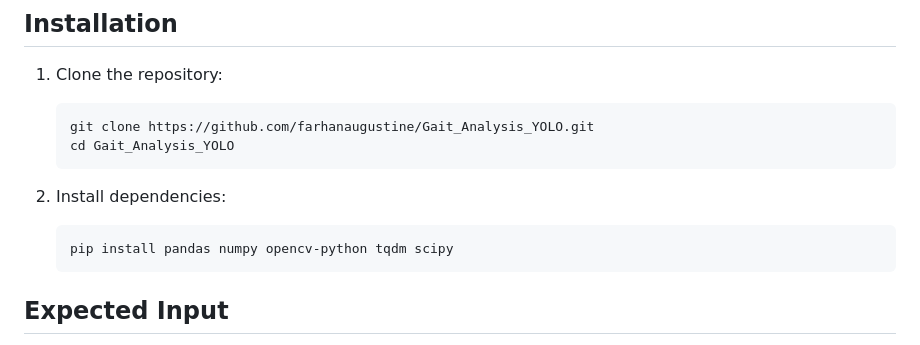
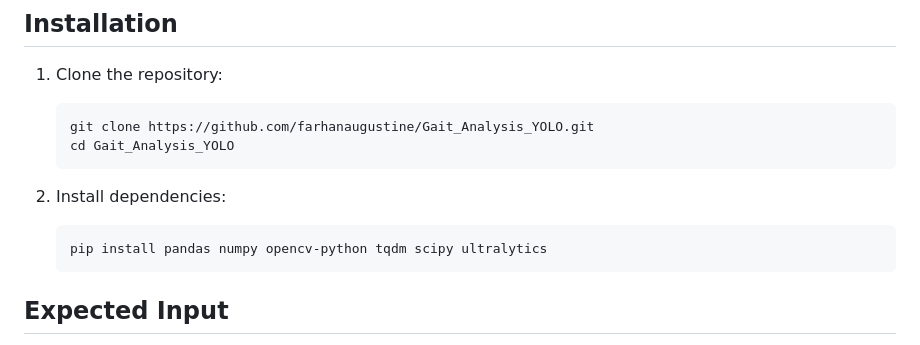
Before and after one commit to farhanaugustine/Gait_Analysis_YOLO, a Markdown page: README.md, the part around the change. GitHub-like rendering.

Commit message:
Add 'ultralytics' to the installation instructions

````diff
--- a/README.md
+++ b/README.md
@@ -22,7 +22,7 @@ This repository is a YOLO-pose gait-analysis pipeline built around Ultralytics/I
 
 2. Install dependencies:
    ```bash
-   pip install pandas numpy opencv-python tqdm scipy
+   pip install pandas numpy opencv-python tqdm scipy ultralytics
    ```
 
 ## Expected Input
````
